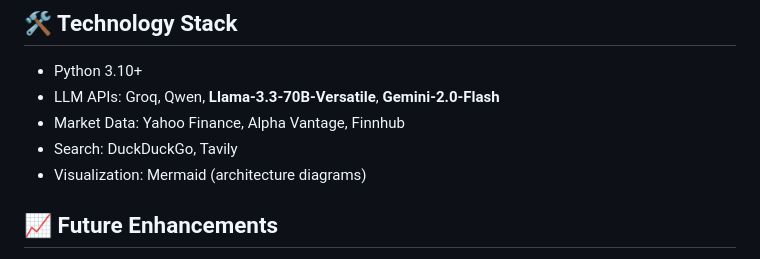
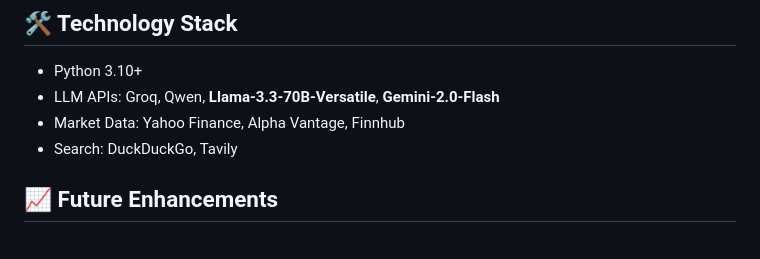
Before and after one commit to AI-lab-sh/Multi-agent-financial-analysis, a Markdown page: README.md, the part around the change. Rendered like a GitHub page.

```diff
--- a/README.md
+++ b/README.md
@@ -176,7 +176,7 @@ print(report)
 * LLM APIs: Groq, Qwen, **Llama-3.3-70B-Versatile**, **Gemini-2.0-Flash**
 * Market Data: Yahoo Finance, Alpha Vantage, Finnhub
 * Search: DuckDuckGo, Tavily
-* Visualization: Mermaid (architecture diagrams)
+
 
 ## 📈 Future Enhancements
 
```
